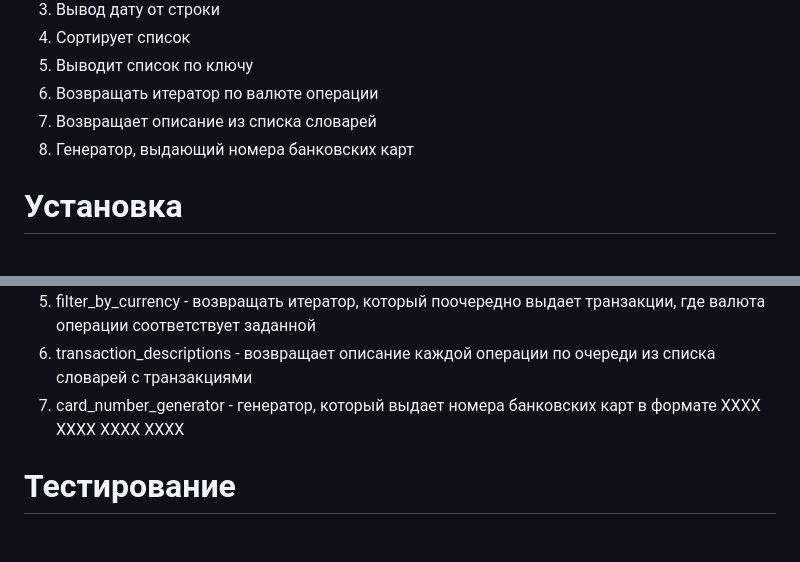
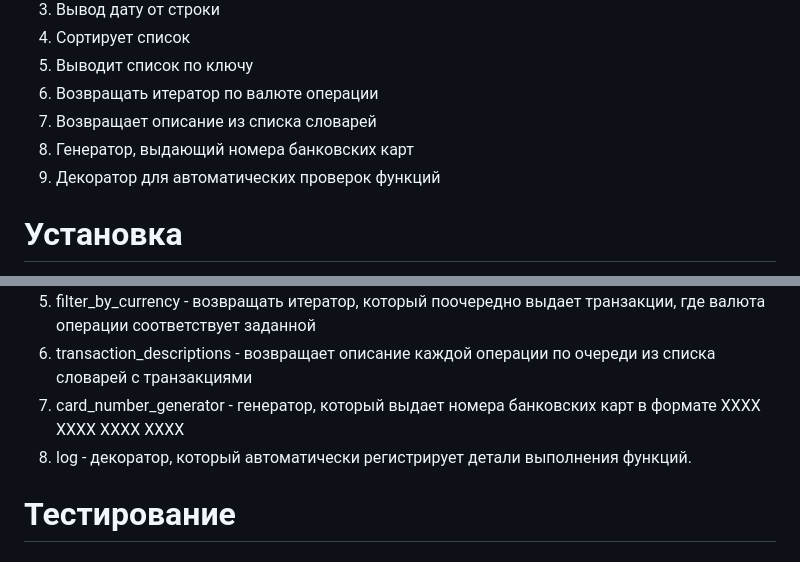
Before and after one commit to nachren7777-spec/feature-homework_10_1, a Markdown page: README.md, 2 parts joined by grey strips. Drawn GitHub-style.

```diff
--- a/README.md
+++ b/README.md
@@ -11,6 +11,7 @@
 6) Возвращать итератор по валюте операции
 7) Возвращает описание из списка словарей
 8) Генератор, выдающий номера банковских карт
+9) Декоратор для автоматических проверок функций
 
 # Установка
 1) Клонируйте репозиторий командой:
@@ -31,6 +32,7 @@
 5) filter_by_currency - возвращать итератор, который поочередно выдает транзакции, где валюта операции соответствует заданной
 6) transaction_descriptions - возвращает описание каждой операции по очереди из списка словарей с транзакциями
 7) card_number_generator - генератор, который выдает номера банковских карт в формате XXXX XXXX XXXX XXXX
+8) log - декоратор, который  автоматически регистрирует детали выполнения функций.
 
 # Тестирование
 ## Установка через Poetry pytest
```
